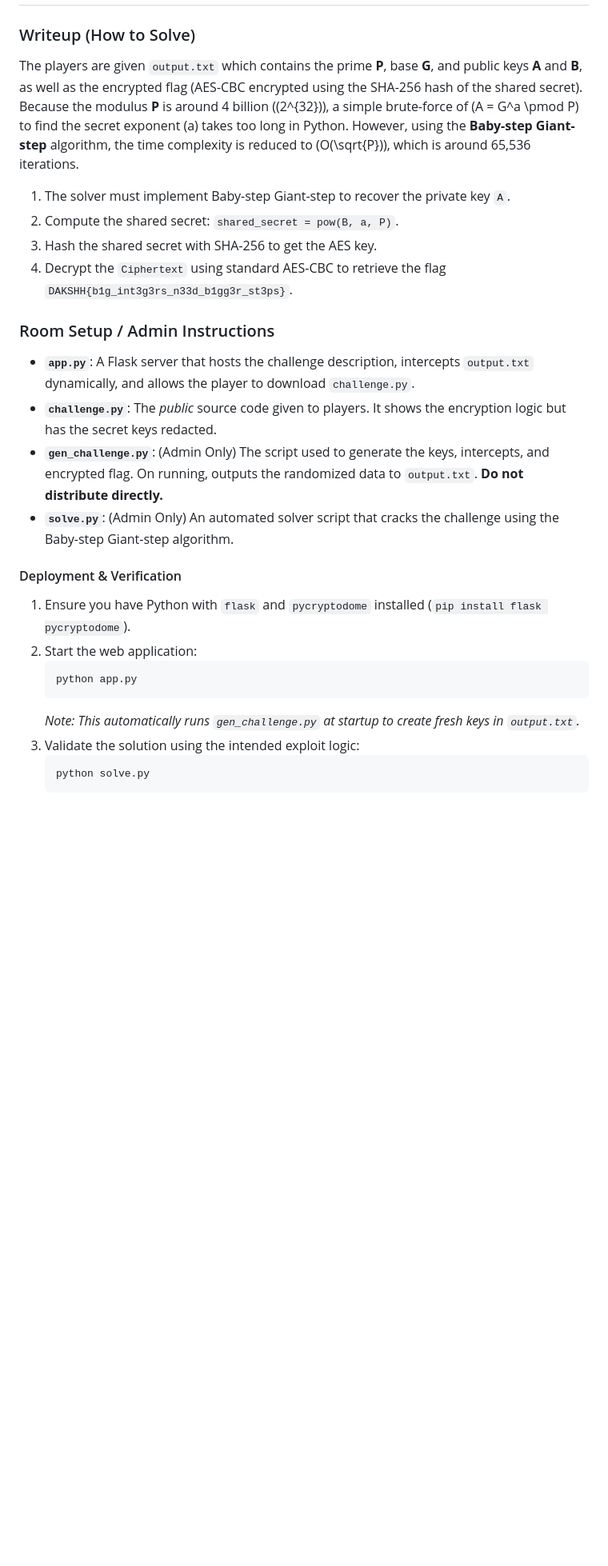
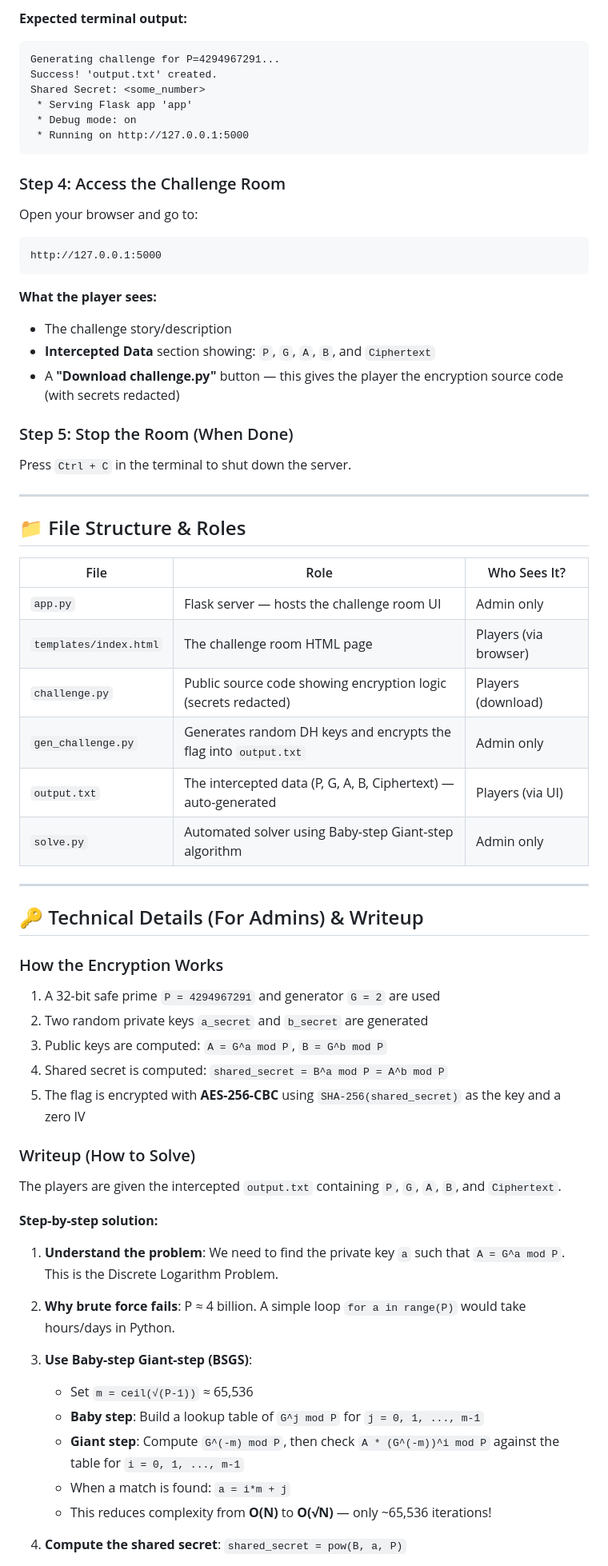
Before and after one commit to JEETB03/CTF-Dakshh, a Markdown page: Crypto Challenges - JK/Giant_Steps/README.md, the part around one of its changes. Shown at 80% size. Drawn GitHub-style; blank space fills up the shorter version.

Commit message:
docs: update Giant Steps crypto challenge README with detailed setup, solving steps, and file-serving clarification

````diff
--- a/Crypto Challenges - JK/Giant_Steps/README.md
+++ b/Crypto Challenges - JK/Giant_Steps/README.md
@@ -23,27 +59,67 @@ This challenge introduces players to the **Discrete Logarithm Problem (DLP)** an
+**Expected terminal output:**
+```
+Generating challenge for P=4294967291...
+Success! 'output.txt' created.
+Shared Secret: <some_number>
+ * Serving Flask app 'app'
+ * Debug mode: on
+ * Running on http://127.0.0.1:5000
+```
+
+### Step 4: Access the Challenge Room
+Open your browser and go to:
+```
+http://127.0.0.1:5000
+```
+
+**What the player sees:**
+- The challenge story/description
+- **Intercepted Data** section showing: `P`, `G`, `A`, `B`, and `Ciphertext`
+- A **"Download challenge.py"** button — this gives the player the encryption source code (with secrets redacted)
+
+### Step 5: Stop the Room (When Done)
+Press `Ctrl + C` in the terminal to shut down the server.
+
+---
+
+## 📁 File Structure & Roles
+
+| File | Role | Who Sees It? |
+|------|------|-------------|
+| `app.py` | Flask server — hosts the challenge room UI | Admin only |
+| `templates/index.html` | The challenge room HTML page | Players (via browser) |
+| `challenge.py` | Public source code showing encryption logic (secrets redacted) | Players (download) |
+| `gen_challenge.py` | Generates random DH keys and encrypts the flag into `output.txt` | Admin only |
+| `output.txt` | The intercepted data (P, G, A, B, Ciphertext) — auto-generated | Players (via UI) |
+| `solve.py` | Automated solver using Baby-step Giant-step algorithm | Admin only |
+
+---
+
+## 🔑 Technical Details (For Admins) & Writeup
+
+### How the Encryption Works
+1. A 32-bit safe prime `P = 4294967291` and generator `G = 2` are used
+2. Two random private keys `a_secret` and `b_secret` are generated
+3. Public keys are computed: `A = G^a mod P`, `B = G^b mod P`
+4. Shared secret is computed: `shared_secret = B^a mod P = A^b mod P`
+5. The flag is encrypted with **AES-256-CBC** using `SHA-256(shared_secret)` as the key and a zero IV
 
 ### Writeup (How to Solve)
-The players are given `output.txt` which contains the prime **P**, base **G**, and public keys **A** and **B**, as well as the encrypted flag (AES-CBC encrypted using the SHA-256 hash of the shared secret).
-Because the modulus **P** is around 4 billion (\(2^{32}\)), a simple brute-force of \(A = G^a \pmod P\) to find the secret exponent \(a\) takes too long in Python.
-However, using the **Baby-step Giant-step** algorithm, the time complexity is reduced to \(O(\sqrt{P})\), which is around 65,536 iterations.
-1. The solver must implement Baby-step Giant-step to recover the private key `A`.
-2. Compute the shared secret: `shared_secret = pow(B, a, P)`.
-3. Hash the shared secret with SHA-256 to get the AES key.
-4. Decrypt the `Ciphertext` using standard AES-CBC to retrieve the flag `DAKSHH{b1g_int3g3rs_n33d_b1gg3r_st3ps}`.
 
-### Room Setup / Admin Instructions
-- **`app.py`**: A Flask server that hosts the challenge description, intercepts `output.txt` dynamically, and allows the player to download `challenge.py`.
-- **`challenge.py`**: The *public* source code given to players. It shows the encryption logic but has the secret keys redacted.
-- **`gen_challenge.py`**: (Admin Only) The script used to generate the keys, intercepts, and encrypted flag. On running, outputs the randomized data to `output.txt`. **Do not distribute directly.**
-- **`solve.py`**: (Admin Only) An automated solver script that cracks the challenge using the Baby-step Giant-step algorithm.
+The players are given the intercepted `output.txt` containing `P`, `G`, `A`, `B`, and `Ciphertext`.
 
-#### Deployment & Verification
-1. Ensure you have Python with `flask` and `pycryptodome` installed (`pip install flask pycryptodome`).
-2. Start the web application:
-   ```bash
-   python app.py
-   ```
-   *Note: This automatically runs `gen_challenge.py` at startup to create fresh keys in `output.txt`.*
-3. Validate the solution using the intended exploit logic:
-   ```bash
-   python solve.py
-   ```
+**Step-by-step solution:**
+
+1. **Understand the problem**: We need to find the private key `a` such that `A = G^a mod P`. This is the Discrete Logarithm Problem.
+
+2. **Why brute force fails**: P ≈ 4 billion. A simple loop `for a in range(P)` would take hours/days in Python.
+
+3. **Use Baby-step Giant-step (BSGS)**:
+   - Set `m = ceil(√(P-1))` ≈ 65,536
+   - **Baby step**: Build a lookup table of `G^j mod P` for `j = 0, 1, ..., m-1`
+   - **Giant step**: Compute `G^(-m) mod P`, then check `A * (G^(-m))^i mod P` against the table for `i = 0, 1, ..., m-1`
+   - When a match is found: `a = i*m + j`
+   - This reduces complexity from **O(N)** to **O(√N)** — only ~65,536 iterations!
+
+4. **Compute the shared secret**: `shared_secret = pow(B, a, P)`
+
````
Also changed, not shown: other parts of Crypto Challenges - JK/Giant_Steps/README.md (+84 -5 lines).
